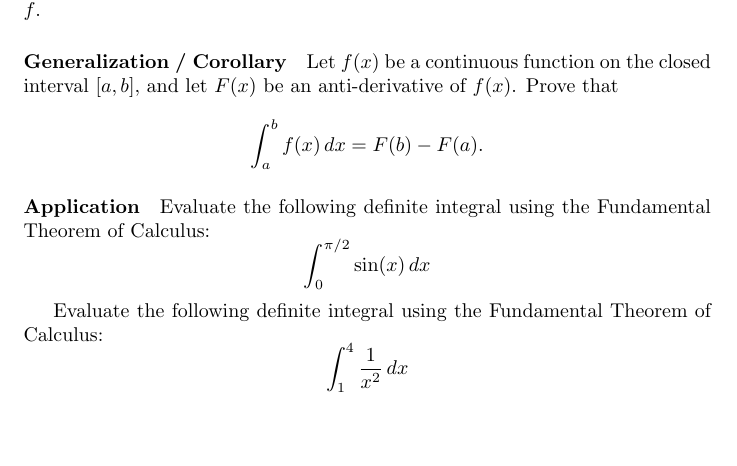
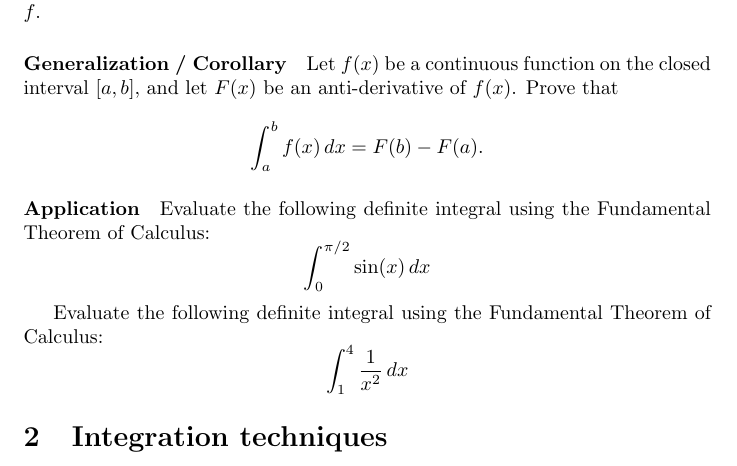
Before and after one commit to pauldubois98/RefresherMaths2023, a LaTeX problem sheet (ExercisesSet3/ExercisesCalculus.tex): part of the page, cut so that both start at the same text, the shorter picture padded with empty space. Compiled offline with pdfLaTeX.

Commit message:
added int techniques sec°

```diff
--- a/ExercisesSet3/ExercisesCalculus.tex
+++ b/ExercisesSet3/ExercisesCalculus.tex
@@ -56,6 +56,8 @@
 	\]
 
 
+	\section{Integration techniques}
+
 
 
 
```
Also changed, not shown: ExercisesSet3/ExercisesCalculus.pdf.
